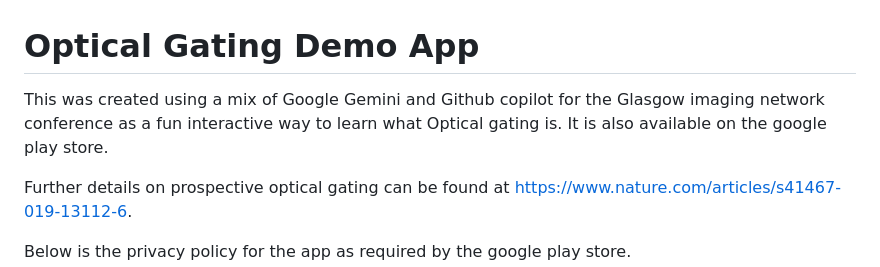
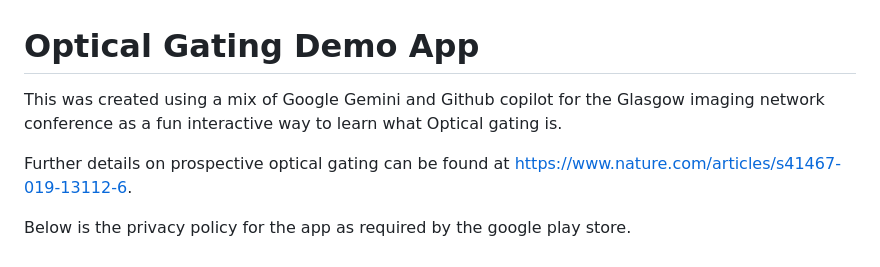
Before and after one commit to karlinr/optical-gating-app, a Markdown page: readme.md, the part around the change. GitHub-like rendering.

```diff
--- a/readme.md
+++ b/readme.md
@@ -1,6 +1,6 @@
 # Optical Gating Demo App
 
-This was created using a mix of Google Gemini and Github copilot for the Glasgow imaging network conference as a fun interactive way to learn what Optical gating is. It is also available on the google play store.
+This was created using a mix of Google Gemini and Github copilot for the Glasgow imaging network conference as a fun interactive way to learn what Optical gating is.
 
 Further details on prospective optical gating can be found at https://www.nature.com/articles/s41467-019-13112-6.
 
```
